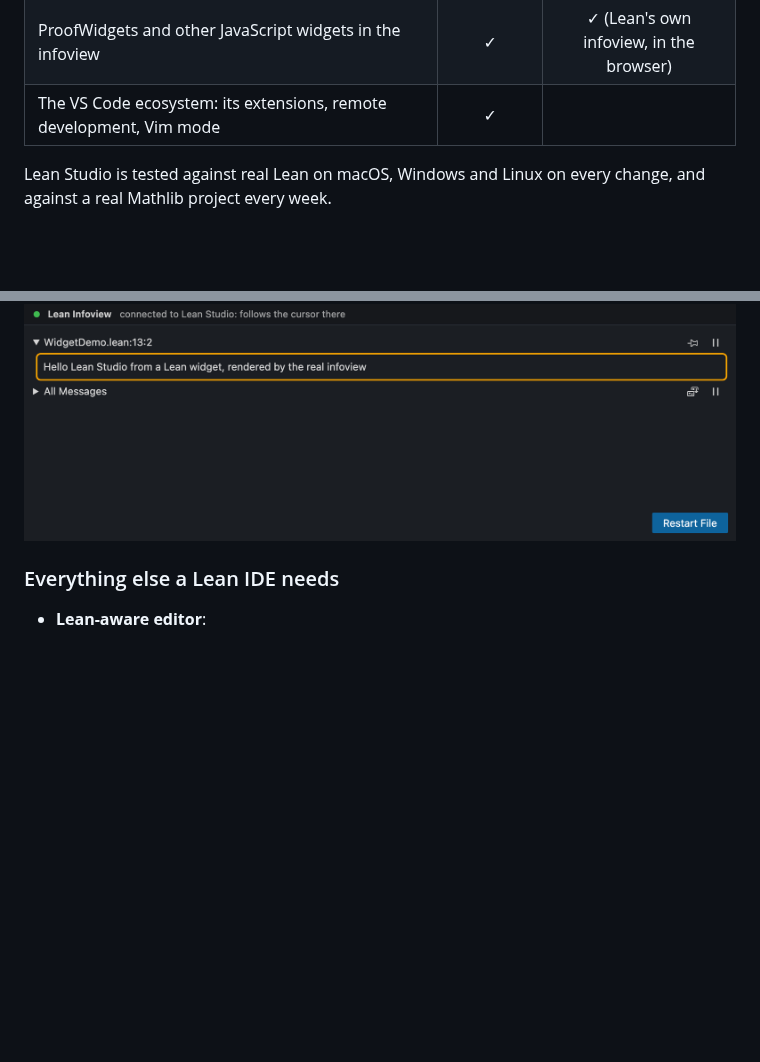
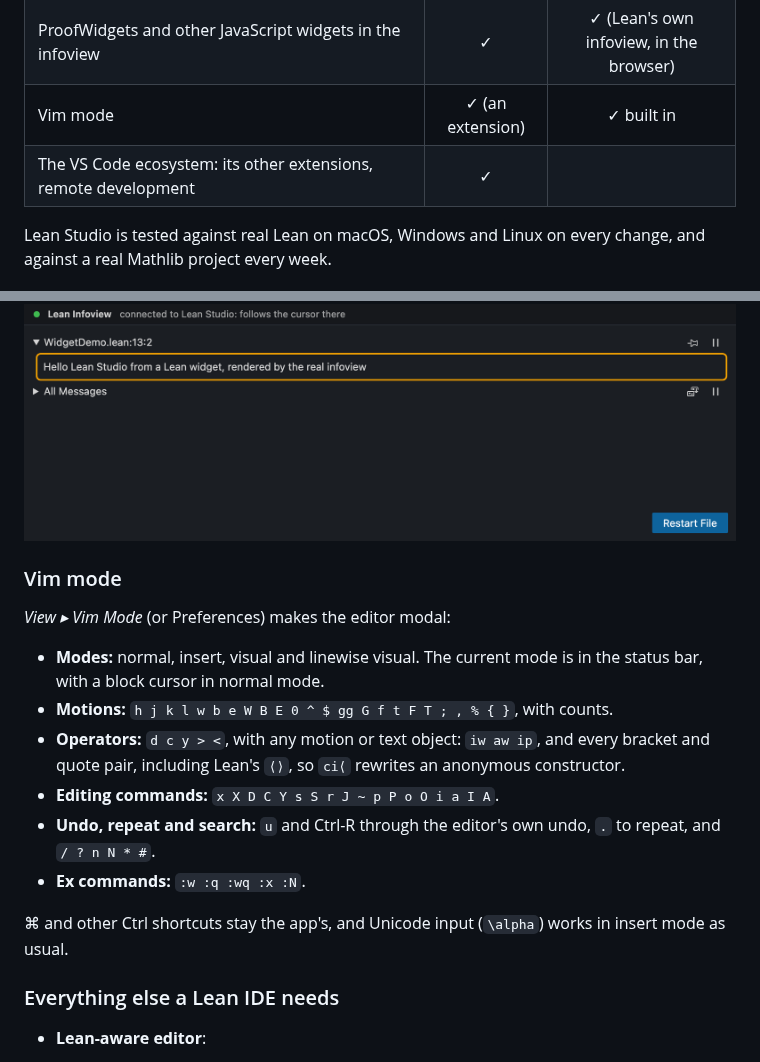
Before and after one commit to keithadler/leanstudio, a Markdown page: README.md, 2 parts joined by grey strips. Drawn GitHub-style; blank space fills up the shorter version.

```diff
--- a/README.md
+++ b/README.md
@@ -46,7 +46,8 @@ Most people write Lean in VS Code with the official lean4 extension, and it's ve
 | C FFI: `@[extern]` checked against the C code, stubs, clangd | | ✓ |
 | An MCP server so AI assistants can use Lean | | ✓ |
 | ProofWidgets and other JavaScript widgets in the infoview | ✓ | ✓ (Lean's own infoview, in the browser) |
-| The VS Code ecosystem: its extensions, remote development, Vim mode | ✓ | |
+| Vim mode | ✓ (an extension) | ✓ built in |
+| The VS Code ecosystem: its other extensions, remote development | ✓ | |
 
 Lean Studio is tested against real Lean on macOS, Windows and Linux on every change, and against a real Mathlib project every week.
 
@@ -246,6 +247,18 @@ GitHub works through the [GitHub CLI](https://cli.github.com) (`gh`), so your lo
 *View ▸ Lean Infoview in Browser* opens the infoview VS Code uses (the official `@leanprover/infoview`) in a browser tab. It's connected to Lean Studio, follows the cursor there, and renders what that infoview renders. That includes user widgets such as those from **ProofWidgets**, because it's the same infoview loading them the same way. The tests check a widget defined in a Lean file. It shares Lean Studio's Lean server, so nothing starts twice. "Try this", "go to definition" and "insert" from the infoview act on Lean Studio's editor. It only accepts connections from this machine, with a secret token in the page's address. The Tactic State panel stays the everyday view.
 
 ![Lean's own infoview in the browser, rendering a user widget from a Lean file open in Lean Studio](docs/images/infoview-widgets.png)
+
+### Vim mode
+
+*View ▸ Vim Mode* (or Preferences) makes the editor modal:
+- **Modes:** normal, insert, visual and linewise visual. The current mode is in the status bar, with a block cursor in normal mode.
+- **Motions:** `h j k l w b e W B E 0 ^ $ gg G f t F T ; , % { }`, with counts.
+- **Operators:** `d c y > <`, with any motion or text object: `iw aw ip`, and every bracket and quote pair, including Lean's `⟨⟩`, so `ci⟨` rewrites an anonymous constructor.
+- **Editing commands:** `x X D C Y s S r J ~ p P o O i a I A`.
+- **Undo, repeat and search:** `u` and Ctrl-R through the editor's own undo, `.` to repeat, and `/ ? n N * #`.
+- **Ex commands:** `:w :q :wq :x :N`.
+
+⌘ and other Ctrl shortcuts stay the app's, and Unicode input (`\alpha`) works in insert mode as usual.
 
 ### Everything else a Lean IDE needs
 
```
Also changed, not shown: CHANGELOG.md (+5 -0 lines), docs/images/vim.png (added), 10 other files.
